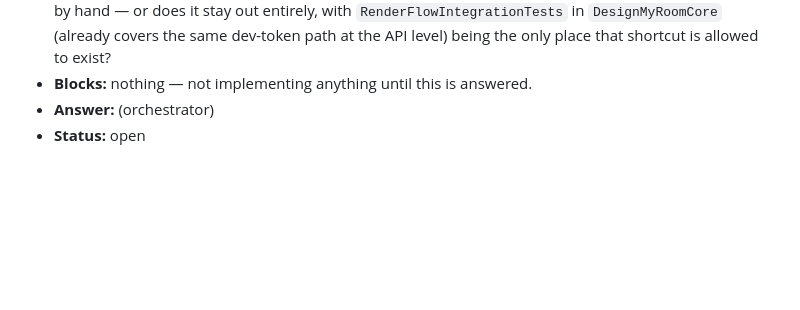
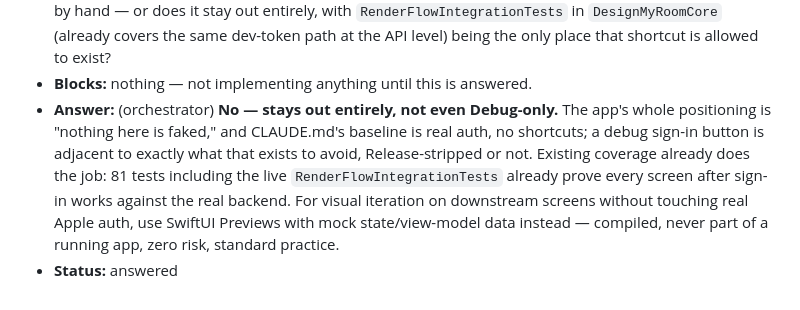
Before and after one commit to pkbims/test_app_1, a Markdown page: ORCH-QUESTIONS.md, the part around the change. Rendered like a GitHub page; blank space fills up the shorter version.

Commit message:
docs: record ORCH-QUESTIONS Q6 answer — no dev sign-in button, not even Debug-only
Use SwiftUI Previews with mock state for downstream-screen iteration instead.
Existing coverage (81 tests incl. live RenderFlowIntegrationTests) already proves
every screen after sign-in against the real backend. No app code changed.

Co-Authored-By: Claude <noreply@anthropic.com>

```diff
--- a/ORCH-QUESTIONS.md
+++ b/ORCH-QUESTIONS.md
@@ -137,5 +137,13 @@ Format:
   `DesignMyRoomCore` (already covers the same dev-token path at the API level) being
   the only place that shortcut is allowed to exist?
 - **Blocks:** nothing — not implementing anything until this is answered.
-- **Answer:** (orchestrator)
-- **Status:** open
+- **Answer:** (orchestrator) **No — stays out entirely, not even Debug-only.** The
+  app's whole positioning is "nothing here is faked," and CLAUDE.md's baseline is
+  real auth, no shortcuts; a debug sign-in button is adjacent to exactly what that
+  exists to avoid, Release-stripped or not. Existing coverage already does the job:
+  81 tests including the live `RenderFlowIntegrationTests` already prove every
+  screen after sign-in works against the real backend. For visual iteration on
+  downstream screens without touching real Apple auth, use SwiftUI Previews with
+  mock state/view-model data instead — compiled, never part of a running app, zero
+  risk, standard practice.
+- **Status:** answered
```
